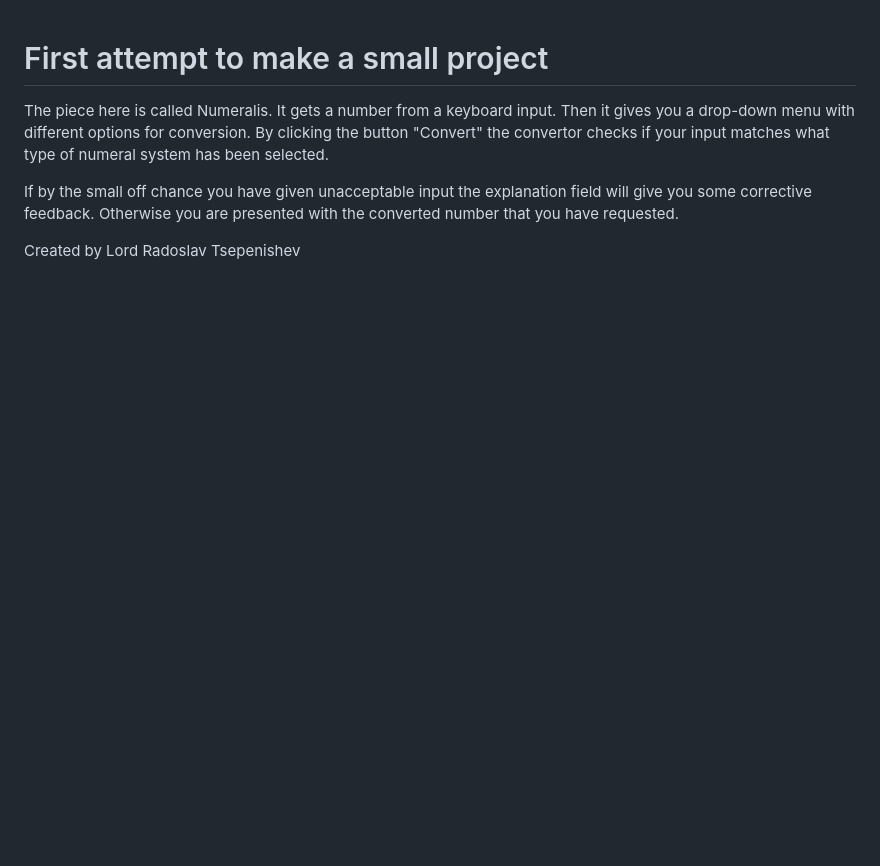
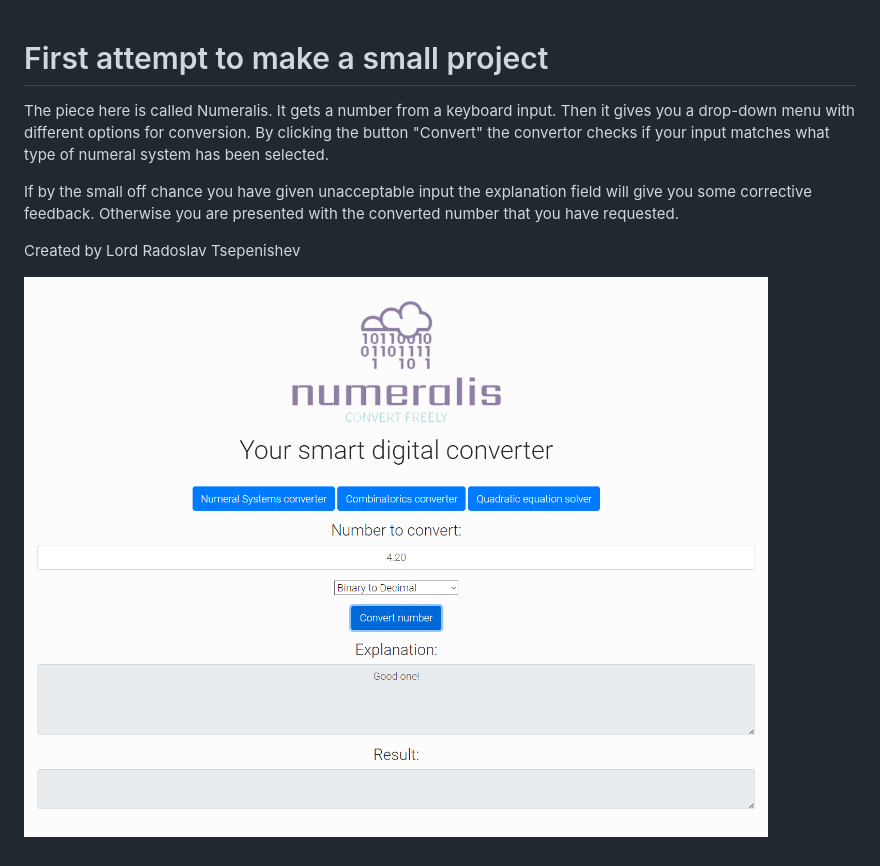
Before and after one commit to RadoslavTs/Numeralis, a Markdown page: README.md, the part around the change. Rendered like a GitHub page; pictures changed too: Capture.PNG (added); blank space fills up the shorter version.

Commit message:
Update the README.md, add a screenshot

```diff
--- a/README.md
+++ b/README.md
@@ -10,3 +10,5 @@ Otherwise you are presented with the converted number that you have requested.
 
 
 Created by Lord Radoslav Tsepenishev
+
+![ScreenShot](Capture.PNG)
```
